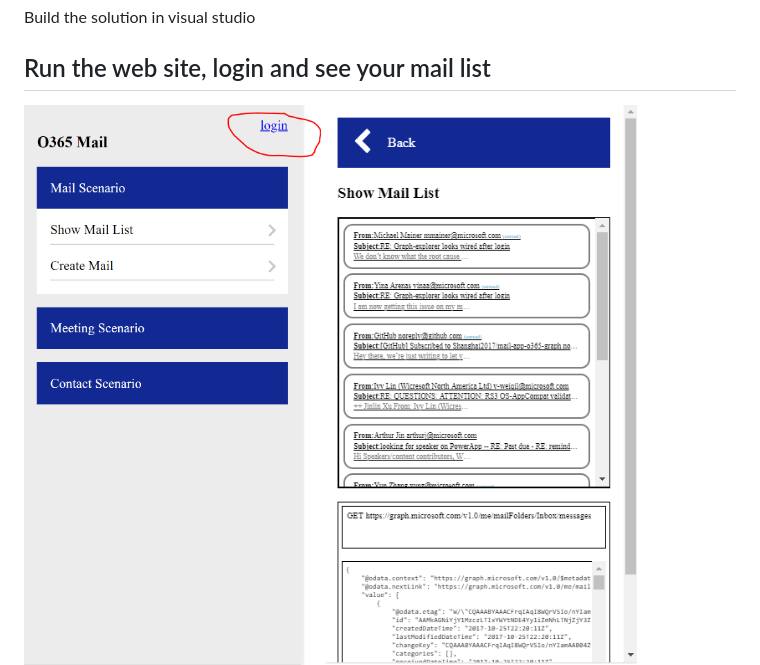
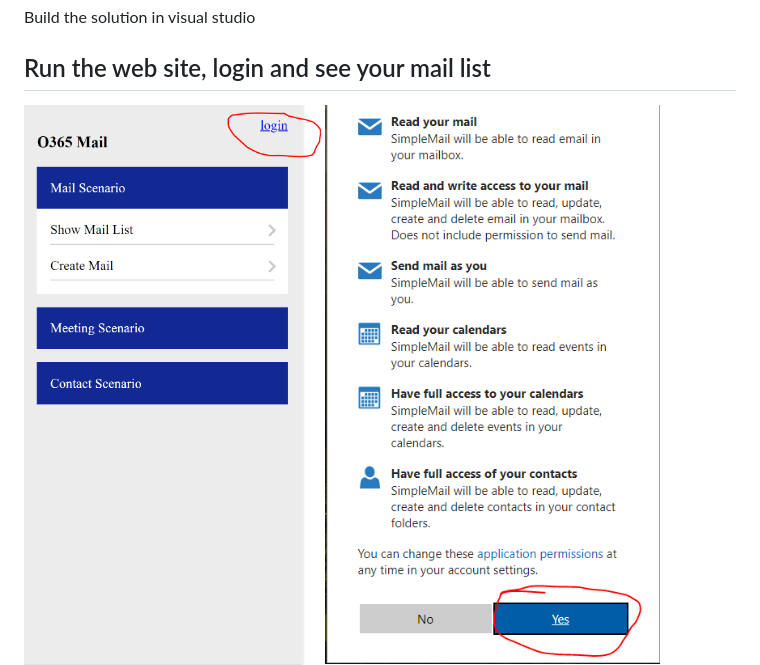
Before and after one commit to InteropEvents/mail-app-microsoft-graph, a Markdown page: exercises/1. Warm up - Setup.md, the part around the change. Rendered like a GitHub page; pictures changed too: exercises/imgs/acceptPermission.png (added).

Commit message:
Update the module 1 steps

```diff
--- a/exercises/1. Warm up - Setup.md
+++ b/exercises/1. Warm up - Setup.md
@@ -10,4 +10,5 @@ Build the solution in visual studio
 
 ## Run the web site, login and see your mail list
 ![alt text](imgs/login.PNG "Login button")
+![alt text](imgs/acceptPermission.png "App permissions agreement")
 ![alt text](imgs/showmaillist.PNG "The mail list")
```
